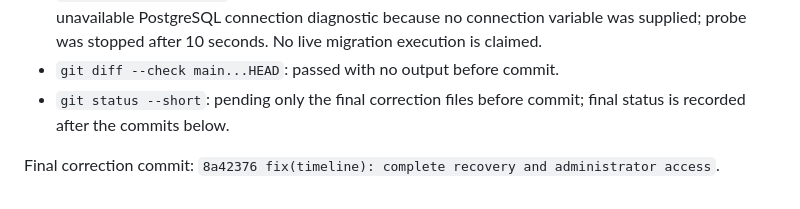
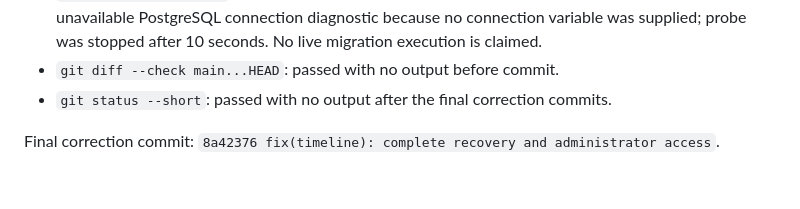
Before and after one commit to xaarrie/aishippinglabs-project-xabiarrieta, a Markdown page: odd/tasks/project-timeline-mvp.md, the part around the change. Rendered like a GitHub page.

Commit message:
docs(timeline): confirm clean final status

```diff
--- a/odd/tasks/project-timeline-mvp.md
+++ b/odd/tasks/project-timeline-mvp.md
@@ -191,6 +191,6 @@ Final correction verification:
 - `dotnet test dotnet/ProjectTimeline.sln --configuration Release`: passed; 8 tests, 0 failures.
 - `dotnet run --project dotnet/src/ProjectTimeline.UI.WebApi --no-build`: startup probe reached `http://localhost:5000`; the host remained available while initialization reported the expected unavailable PostgreSQL connection diagnostic because no connection variable was supplied; probe was stopped after 10 seconds. No live migration execution is claimed.
 - `git diff --check main...HEAD`: passed with no output before commit.
-- `git status --short`: pending only the final correction files before commit; final status is recorded after the commits below.
+- `git status --short`: passed with no output after the final correction commits.
 
 Final correction commit: `8a42376 fix(timeline): complete recovery and administrator access`.
```
